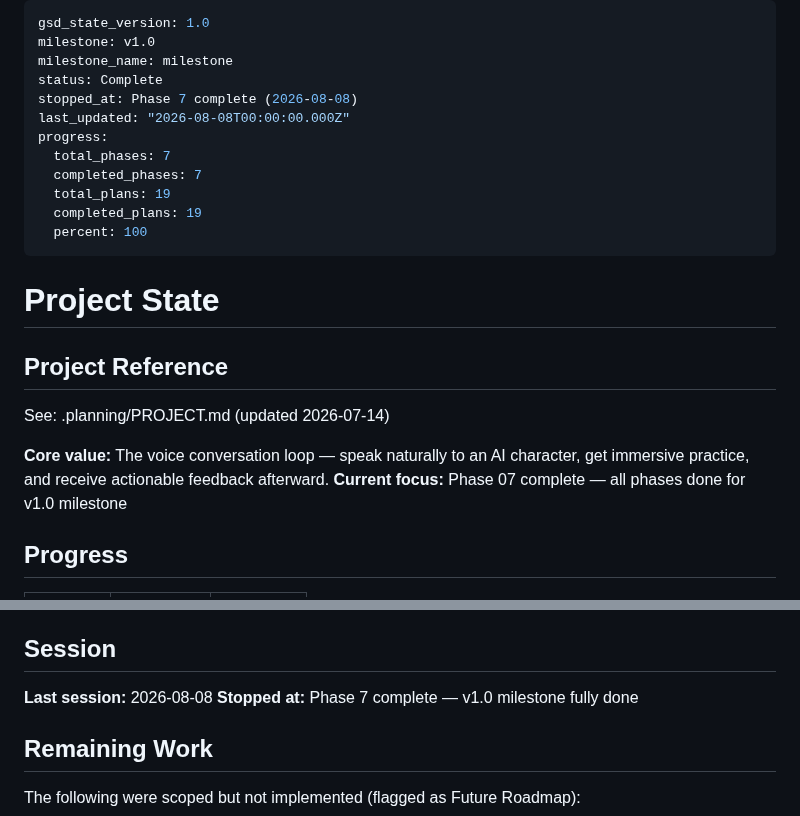
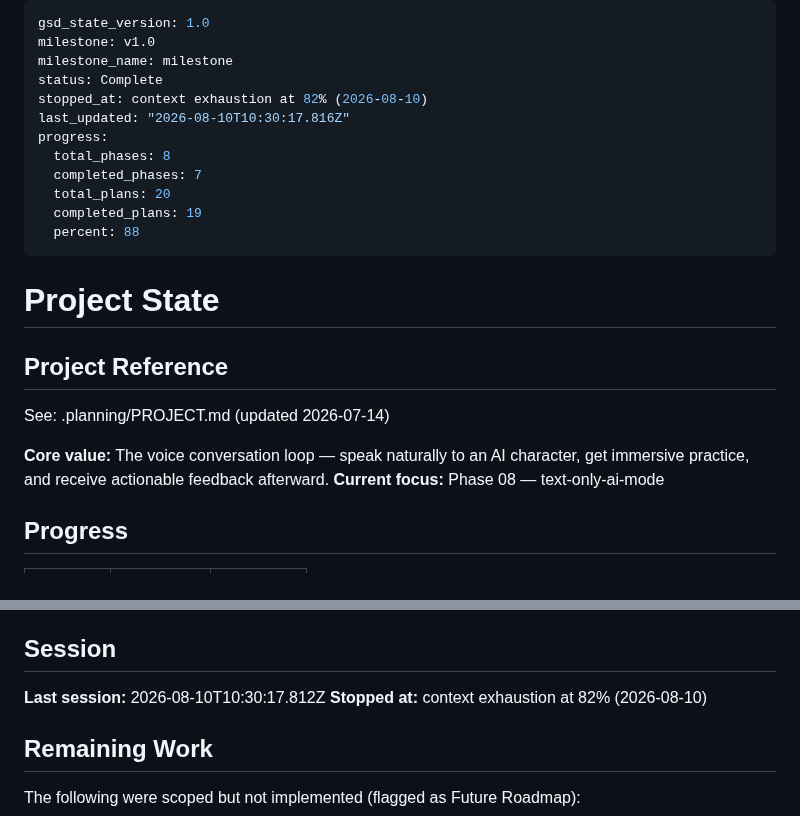
Before and after one commit to heinhtet-zaw12/linguo_wizard, a Markdown page: .planning/STATE.md, 2 parts joined by grey strips. Rendered like a GitHub page.

Commit message:
docs(phase-08): update tracking after wave 1

```diff
--- a/.planning/STATE.md
+++ b/.planning/STATE.md
@@ -3,14 +3,14 @@ gsd_state_version: 1.0
 milestone: v1.0
 milestone_name: milestone
 status: Complete
-stopped_at: Phase 7 complete (2026-08-08)
-last_updated: "2026-08-08T00:00:00.000Z"
+stopped_at: context exhaustion at 82% (2026-08-10)
+last_updated: "2026-08-10T10:30:17.816Z"
 progress:
-  total_phases: 7
+  total_phases: 8
   completed_phases: 7
-  total_plans: 19
+  total_plans: 20
   completed_plans: 19
-  percent: 100
+  percent: 88
 ---
 
 # Project State
@@ -20,7 +20,7 @@ progress:
 See: .planning/PROJECT.md (updated 2026-07-14)
 
 **Core value:** The voice conversation loop — speak naturally to an AI character, get immersive practice, and receive actionable feedback afterward.
-**Current focus:** Phase 07 complete — all phases done for v1.0 milestone
+**Current focus:** Phase 08 — text-only-ai-mode
 
 ## Progress
 
@@ -138,8 +138,8 @@ Screens are pure UI layers. ViewModels (StateNotifiers) own all orchestration lo
 
 ## Session
 
-**Last session:** 2026-08-08
-**Stopped at:** Phase 7 complete — v1.0 milestone fully done
+**Last session:** 2026-08-10T10:30:17.812Z
+**Stopped at:** context exhaustion at 82% (2026-08-10)
 
 ## Remaining Work
 
```
Also changed, not shown: .planning/ROADMAP.md (+2 -2 lines).
